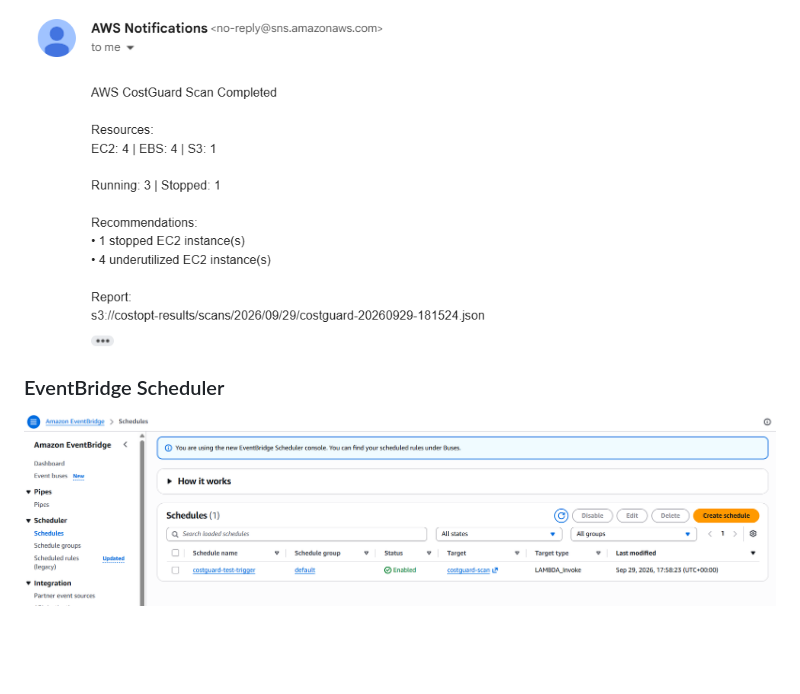
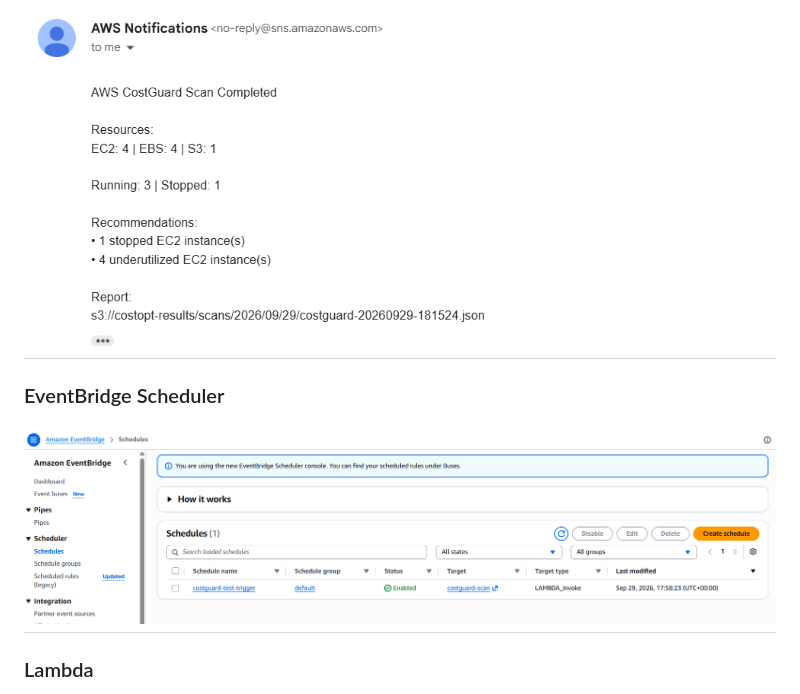
Before and after one commit to vijayaawss/AWS-CostGuard, a Markdown page: README.md, the part around one of its changes. GitHub-like rendering; blank space fills up the shorter version.

```diff
--- a/README.md
+++ b/README.md
@@ -43,8 +43,10 @@ The system:
 ### SNS
 
 ![SNS Notification](imgs/sns.png)
-
+---
 ### EventBridge Scheduler
 
 ![EventBridge Scheduler](imgs/eventbridge.png)
+---
+### Lambda
 
```
Also changed, not shown: other parts of README.md (+5 -2 lines).
